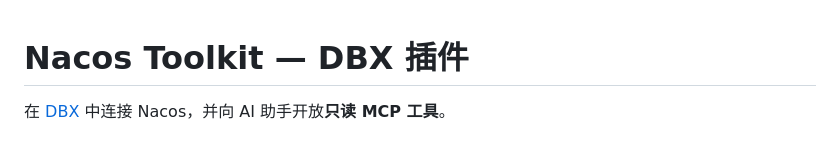
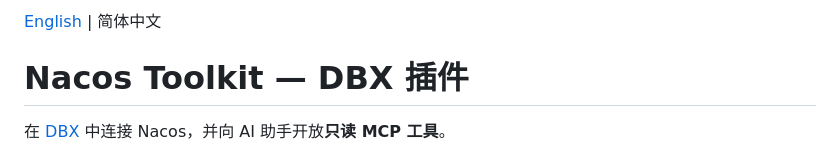
Before and after one commit to Ct17/dbx-nacos-toolkit, a Markdown page: README.md, the part around the change. Rendered like a GitHub page.

Commit message:
docs: add English README and language switcher

```diff
--- a/README.md
+++ b/README.md
@@ -1,3 +1,5 @@
+[English](README.en.md) | 简体中文
+
 # Nacos Toolkit — DBX 插件
 
 在 [DBX](https://github.com/t8y2/dbx) 中连接 Nacos，并向 AI 助手开放**只读 MCP 工具**。
```
Also changed, not shown: README.en.md (added, +179 -0 lines).
